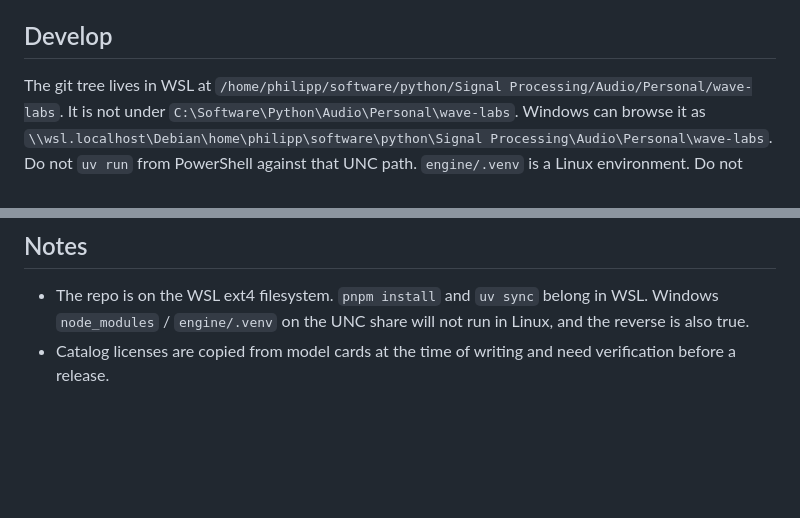
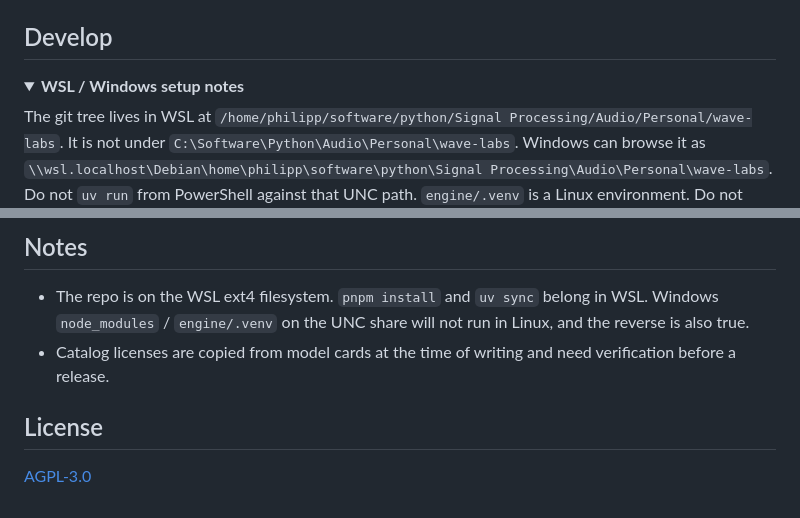
Before and after one commit to wagnerp4/wave-labs, a Markdown page: README.md, 2 parts joined by grey strips. Drawn GitHub-style; folded sections open; blank space fills up the shorter version.

```diff
--- a/README.md
+++ b/README.md
@@ -26,6 +65,9 @@ See `docs/ARCHITECTURE.md` for how the pieces fit.
 
 ## Develop
 
+<details>
+<summary><b>WSL / Windows setup notes</b></summary>
+
 The git tree lives in WSL at `/home/philipp/software/python/Signal Processing/Audio/Personal/wave-labs`. It is not under `C:\Software\Python\Audio\Personal\wave-labs`. Windows can browse it as `\\wsl.localhost\Debian\home\philipp\software\python\Signal Processing\Audio\Personal\wave-labs`. Do not `uv run` from PowerShell against that UNC path. `engine/.venv` is a Linux environment. Do not activate `SSL4SED/.venv` in this tree.
 
 `wsl.exe` exists on Windows only. If the prompt is already Debian, skip the `wsl -d Debian --` wrapper.
@@ -107,3 +152,7 @@ Releases are produced by `.github/workflows/release-desktop.yml` on `v*` tags fo
 
 - The repo is on the WSL ext4 filesystem. `pnpm install` and `uv sync` belong in WSL. Windows `node_modules` / `engine/.venv` on the UNC share will not run in Linux, and the reverse is also true.
 - Catalog licenses are copied from model cards at the time of writing and need verification before a release.
+
+## License
+
+[AGPL-3.0](LICENSE)
```
Also changed, not shown: other parts of README.md (+46 -4 lines), docs/images/launchpad.png (added).
